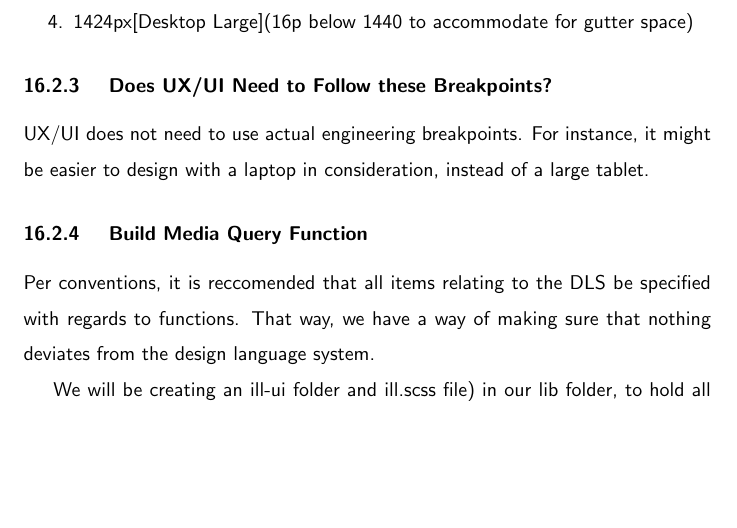
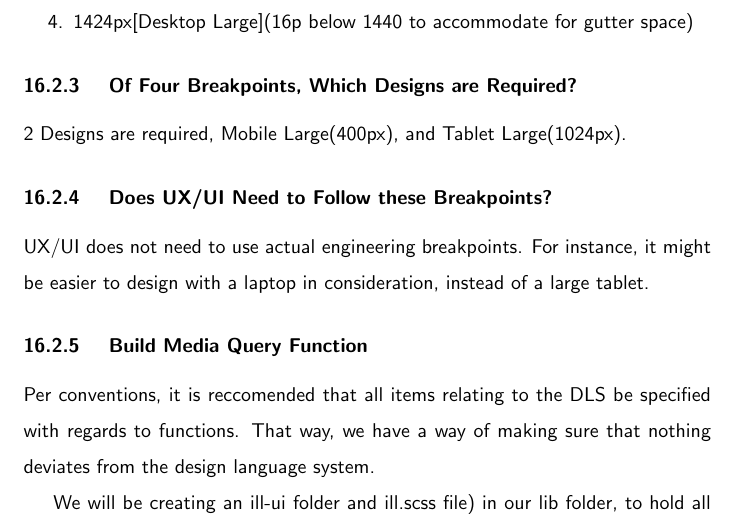
Before and after one commit to razroo/angular-content, a LaTeX document (main.tex, which reads responsive/responsive.tex): part of page 48 of 68, cut so that both start at the same text, the shorter picture padded with empty space. Compiled offline with pdfLaTeX.

Commit message:
Add subsection for which design are required by UX to design.

```diff
--- a/responsive/responsive.tex
+++ b/responsive/responsive.tex
@@ -59,6 +59,9 @@ following breakpoints:
   \item 1424px[Desktop Large](16p below 1440 to accommodate for gutter space)
 \end{enumerate}
 
+\subsubsection{ Of Four Breakpoints, Which Designs are Required? }
+2 Designs are required, Mobile Large(400px), and Tablet Large(1024px).
+
 \subsubsection{ Does UX/UI Need to Follow these Breakpoints? }
 UX/UI does not need to use actual engineering breakpoints. For instance,
 it might be easier to design with a laptop in consideration, instead of a large
```
